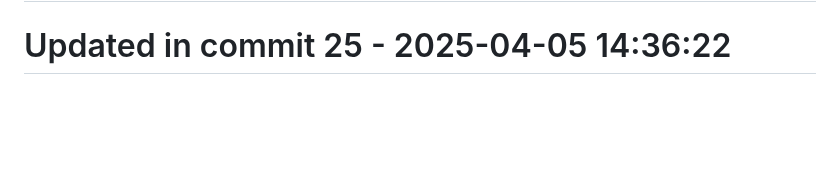
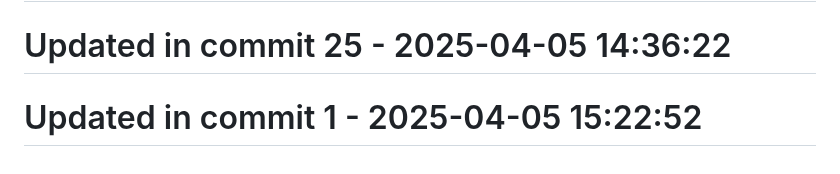
Before and after one commit to llamasearchai/llamalint, a Markdown page: README.md, the part around the change. Rendered like a GitHub page; blank space fills up the shorter version.

```diff
--- a/README.md
+++ b/README.md
@@ -243,3 +243,5 @@ MIT
 # Updated in commit 17 - 2025-04-05 14:36:22
 
 # Updated in commit 25 - 2025-04-05 14:36:22
+
+# Updated in commit 1 - 2025-04-05 15:22:52
```
